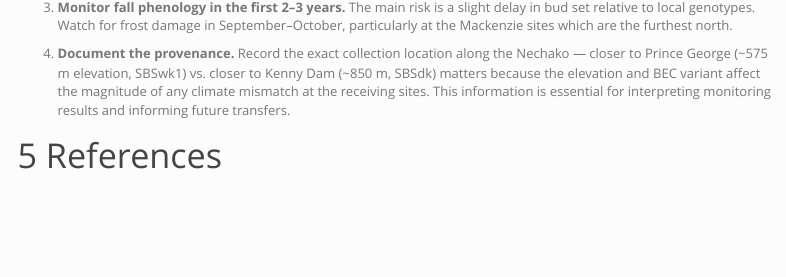
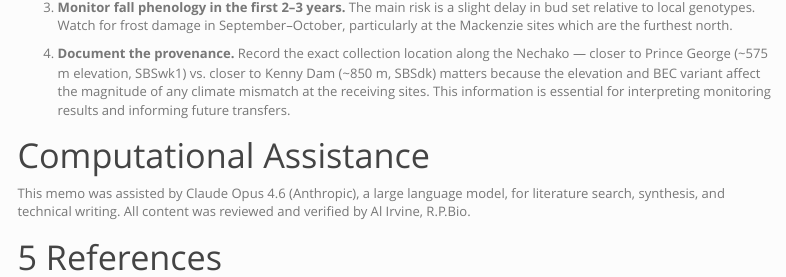
Before and after one commit to NewGraphEnvironment/restoration_framework, an R Markdown document (memos/cottonwood-seed-transfer/cottonwood-seed-transfer.Rmd): the page in a window 1100 px wide, from 2330 px down. Rendered offline with R 4.5, knitr and Pandoc, with nearby package versions; some code elsewhere in the file could not run offline; a font, style sheet, LaTeX package, included part or bibliography that could not be used is replaced or left out; menus at the side of the page are left out.

Commit message:
Add computational assistance disclaimer to cottonwood memo
Co-Authored-By: Claude Opus 4.6 <noreply@anthropic.com>

```diff
--- a/memos/cottonwood-seed-transfer/cottonwood-seed-transfer.Rmd
+++ b/memos/cottonwood-seed-transfer/cottonwood-seed-transfer.Rmd
@@ -372,4 +372,8 @@ The broader restoration literature supports "climate-adjusted provenancing" —
 4. **Document the provenance.** Record the exact collection location along the Nechako — closer to Prince George (~575 m elevation, SBSwk1) vs. closer to Kenny Dam (~850 m, SBSdk) matters because the elevation and BEC variant affect the magnitude of any climate mismatch at the receiving sites. This information is essential for interpreting monitoring results and informing future transfers.
 
 
+# Computational Assistance {.unnumbered}
+
+This memo was assisted by Claude Opus 4.6 (Anthropic), a large language model, for literature search, synthesis, and technical writing. All content was reviewed and verified by Al Irvine, R.P.Bio.
+
 # References
```
